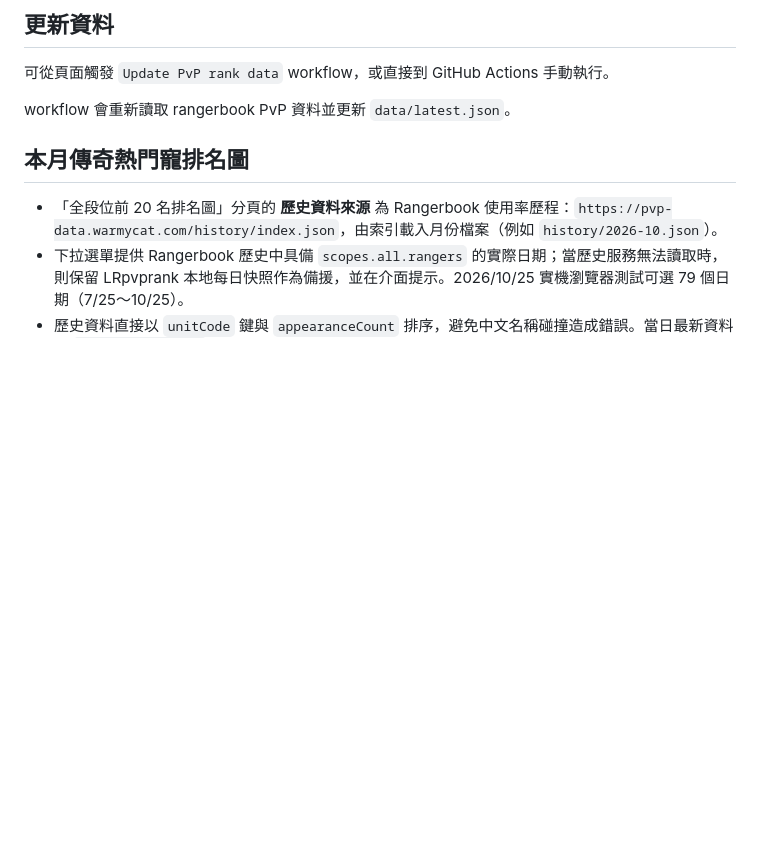
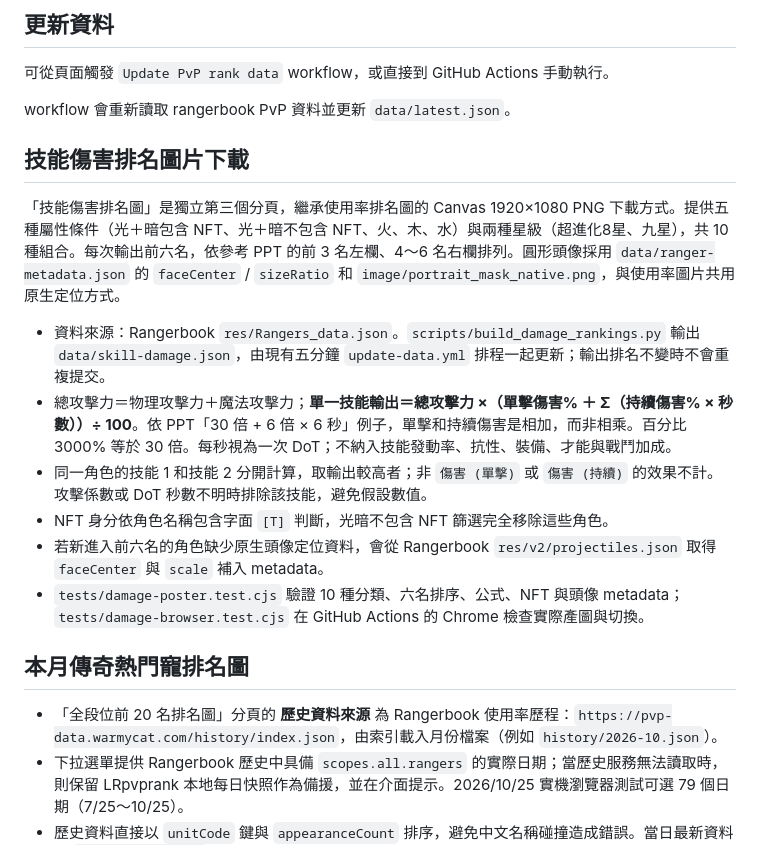
Before and after one commit to mti0224/LRpvprank, a Markdown page: README.md, the part around the change. GitHub-like rendering; blank space fills up the shorter version.

Commit message:
Document ten skill damage ranking filters, formula and image export

```diff
--- a/README.md
+++ b/README.md
@@ -30,6 +30,18 @@ LINE Rangers 傳奇段位 PvP 角色使用率統計頁面。
 
 workflow 會重新讀取 rangerbook PvP 資料並更新 `data/latest.json`。
 
+
+## 技能傷害排名圖片下載
+
+「技能傷害排名圖」是獨立第三個分頁，繼承使用率排名圖的 Canvas 1920×1080 PNG 下載方式。提供五種屬性條件（光＋暗包含 NFT、光＋暗不包含 NFT、火、木、水）與兩種星級（超進化8星、九星），共 10 種組合。每次輸出前六名，依參考 PPT 的前 3 名左欄、4～6 名右欄排列。圓形頭像採用 `data/ranger-metadata.json` 的 `faceCenter` / `sizeRatio` 和 `image/portrait_mask_native.png`，與使用率圖片共用原生定位方式。
+
+- 資料來源：Rangerbook `res/Rangers_data.json`。`scripts/build_damage_rankings.py` 輸出 `data/skill-damage.json`，由現有五分鐘 `update-data.yml` 排程一起更新；輸出排名不變時不會重複提交。
+- 總攻擊力＝物理攻擊力＋魔法攻擊力；**單一技能輸出＝總攻擊力 ×（單擊傷害% ＋ Σ（持續傷害% × 秒數））÷ 100**。依 PPT「30 倍 + 6 倍 × 6 秒」例子，單擊和持續傷害是相加，而非相乘。百分比 3000% 等於 30 倍。每秒視為一次 DoT；不納入技能發動率、抗性、裝備、才能與戰鬥加成。
+- 同一角色的技能 1 和技能 2 分開計算，取輸出較高者；非 `傷害 (單擊)` 或 `傷害 (持續)` 的效果不計。攻擊係數或 DoT 秒數不明時排除該技能，避免假設數值。
+- NFT 身分依角色名稱包含字面 `[T]` 判斷，光暗不包含 NFT 篩選完全移除這些角色。
+- 若新進入前六名的角色缺少原生頭像定位資料，會從 Rangerbook `res/v2/projectiles.json` 取得 `faceCenter` 與 `scale` 補入 metadata。
+- `tests/damage-poster.test.cjs` 驗證 10 種分類、六名排序、公式、NFT 與頭像 metadata；`tests/damage-browser.test.cjs` 在 GitHub Actions 的 Chrome 檢查實際產圖與切換。
+
 ## 本月傳奇熱門寵排名圖
 
 - 「全段位前 20 名排名圖」分頁的 **歷史資料來源** 為 Rangerbook 使用率歷程：`https://pvp-data.warmycat.com/history/index.json`，由索引載入月份檔案（例如 `history/2026-10.json`）。
```
